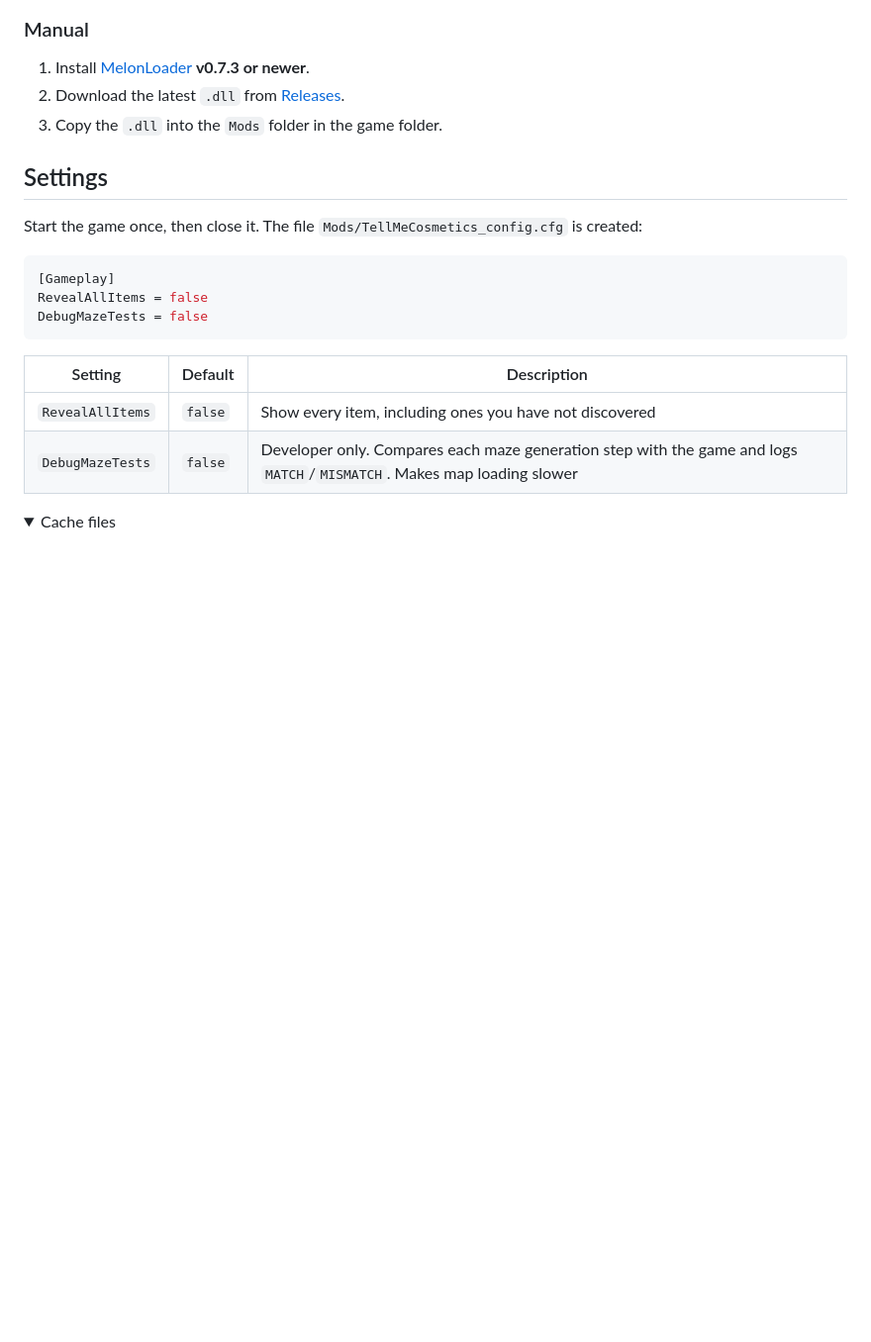
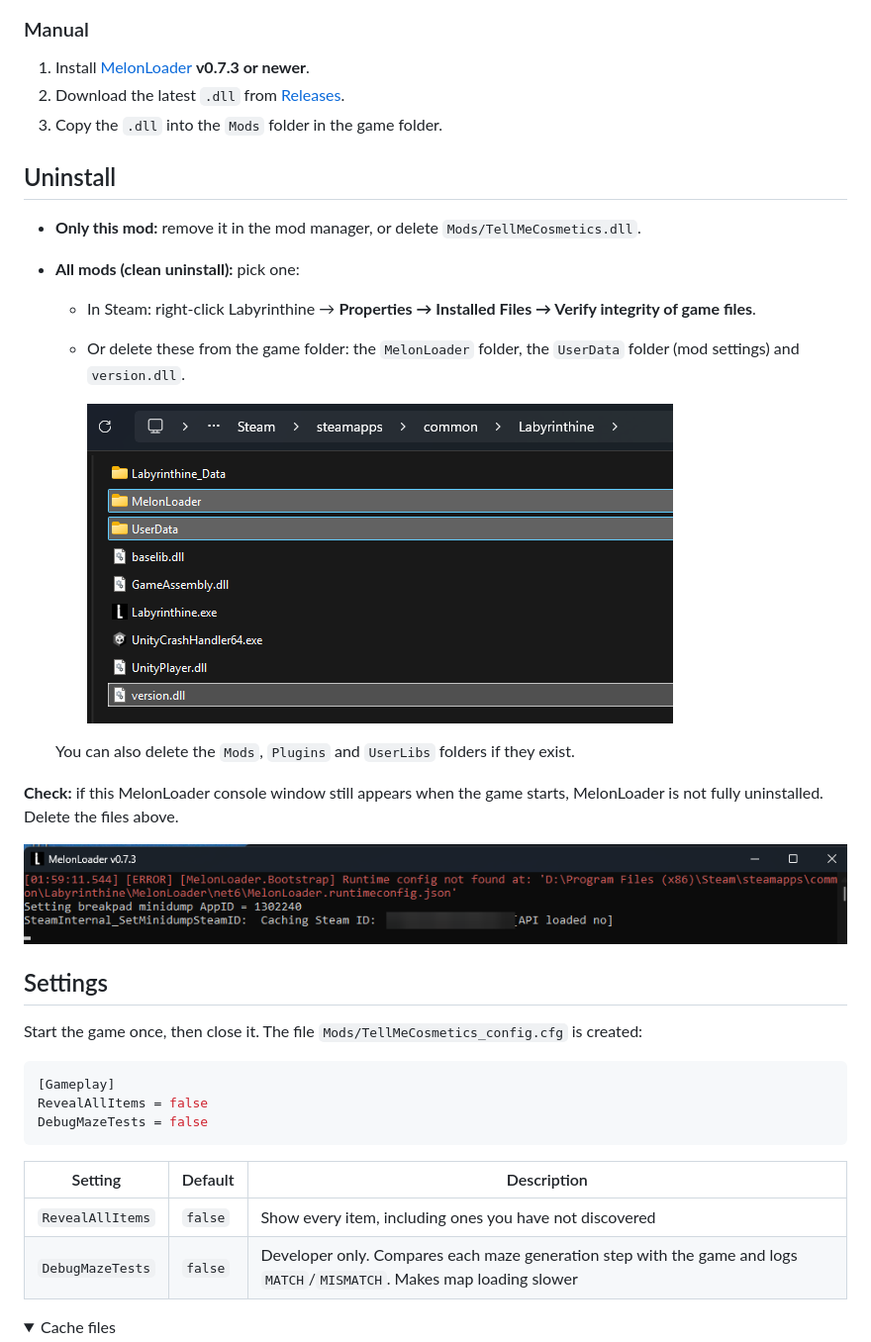
Before and after one commit to limitbrk/Labyrinthine-TellMeCosmetics, a Markdown page: Readme.md, the part around one of its changes. Shown at 99% size. GitHub-like rendering; pictures changed too: docs/Uninstall_Game_Folder.png (added), docs/Uninstall_MelonLoader_Console.png (added); folded sections open; blank space fills up the shorter version.

Commit message:
Add Uninstall_MelonLoader_Console.png to documentation

```diff
--- a/Readme.md
+++ b/Readme.md
@@ -54,6 +59,20 @@ Available on Thunderstore: https://thunderstore.io/c/labyrinthine/p/LimitBRK/Tel
 1. Install [MelonLoader](https://melonwiki.xyz) **v0.7.3 or newer**.
 2. Download the latest `.dll` from [Releases](https://github.com/limitbrk/Labyrinthine-TellMeCosmetics/releases/latest).
 3. Copy the `.dll` into the `Mods` folder in the game folder.
+
+## Uninstall
+- **Only this mod:** remove it in the mod manager, or delete `Mods/TellMeCosmetics.dll`.
+- **All mods (clean uninstall):** pick one:
+  - In Steam: right-click Labyrinthine → **Properties → Installed Files → Verify integrity of game files**.
+  - Or delete these from the game folder: the `MelonLoader` folder, the `UserData` folder (mod settings) and `version.dll`.
+
+    ![game folder: delete MelonLoader, UserData and version.dll](docs/Uninstall_Game_Folder.png)
+
+  You can also delete the `Mods`, `Plugins` and `UserLibs` folders if they exist.
+
+**Check:** if this MelonLoader console window still appears when the game starts, MelonLoader is not fully uninstalled. Delete the files above.
+
+![MelonLoader console](docs/Uninstall_MelonLoader_Console.png)
 
 ## Settings
 Start the game once, then close it. The file `Mods/TellMeCosmetics_config.cfg` is created:
```
Also changed, not shown: other parts of Readme.md (+6 -1 lines), CHANGELOG.md (added, +32 -0 lines), USER.README.md (renamed from User-Readme.md, +20 -2 lines), 1 other file.
